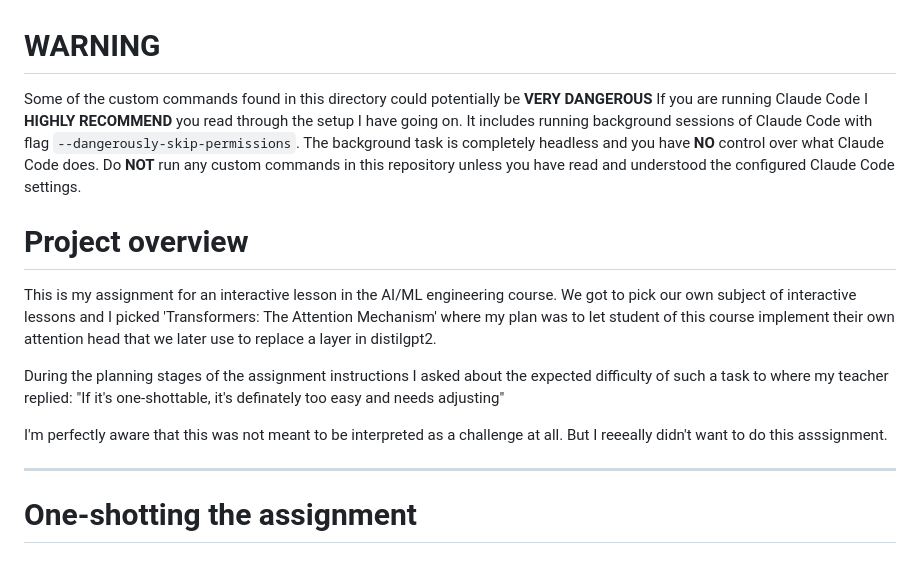
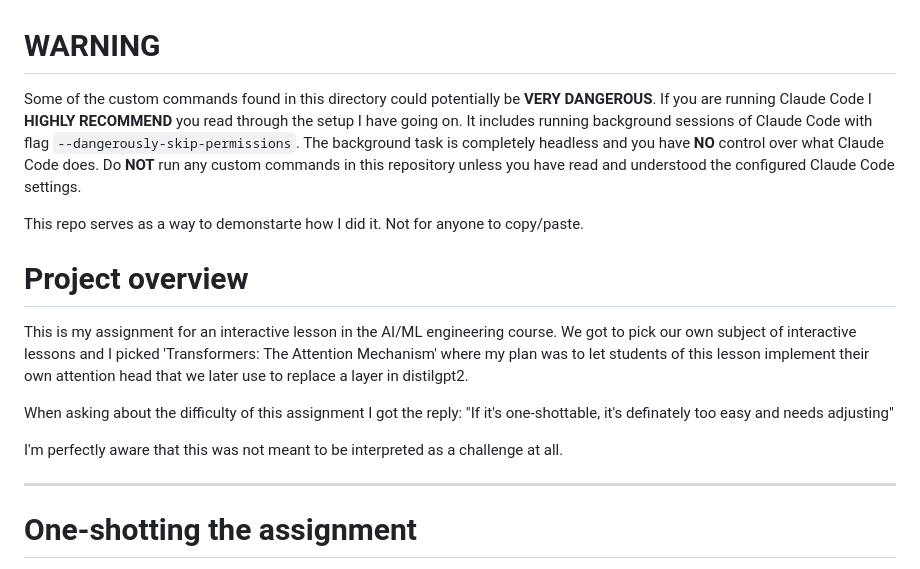
Before and after one commit to FelixSoderstrom/the-attention-mechanism, a Markdown page: README.md, the part around the change. Rendered like a GitHub page.

Commit message:
typo and clarification

```diff
--- a/README.md
+++ b/README.md
@@ -1,21 +1,22 @@
 # WARNING
 
-Some of the custom commands found in this directory could potentially be **VERY DANGEROUS**
+Some of the custom commands found in this directory could potentially be **VERY DANGEROUS**.
 If you are running Claude Code I **HIGHLY RECOMMEND** you read through the setup I have going on.
 It includes running background sessions of Claude Code with flag `--dangerously-skip-permissions`.
 The background task is completely headless and you have **NO** control over what Claude Code does.
 Do **NOT** run any custom commands in this repository unless you have read and understood the configured Claude Code settings.
 
+This repo serves as a way to demonstarte how I did it. Not for anyone to copy/paste.
+
 # Project overview
 
 This is my assignment for an interactive lesson in the AI/ML engineering course.
-We got to pick our own subject of interactive lessons and I picked 'Transformers: The Attention Mechanism' where my plan was to let student of this course implement their own attention head that we later use to replace a layer in distilgpt2.
+We got to pick our own subject of interactive lessons and I picked 'Transformers: The Attention Mechanism' where my plan was to let students of this lesson implement their own attention head that we later use to replace a layer in distilgpt2.
 
-During the planning stages of the assignment instructions I asked about the expected difficulty of such a task to where my teacher replied:
+When asking about the difficulty of this assignment I got the reply:
 "If it's one-shottable, it's definately too easy and needs adjusting"
 
 I'm perfectly aware that this was not meant to be interpreted as a challenge at all.
-But I reeeally didn't want to do this asssignment.
 
 ---
 
```
